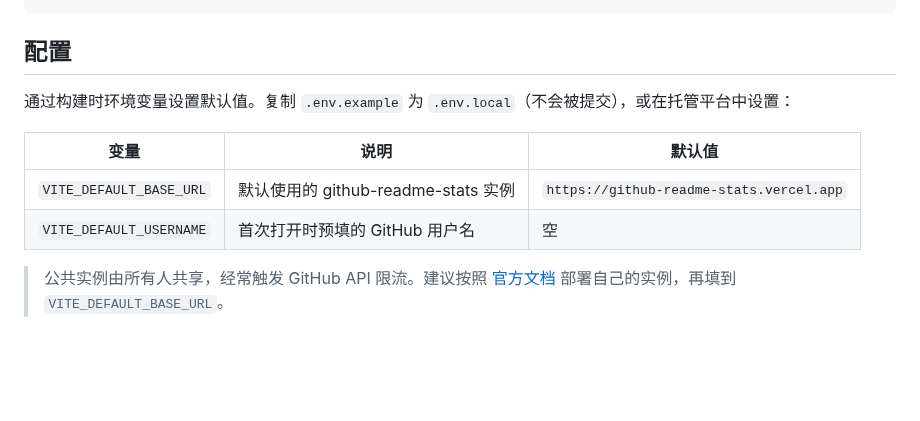
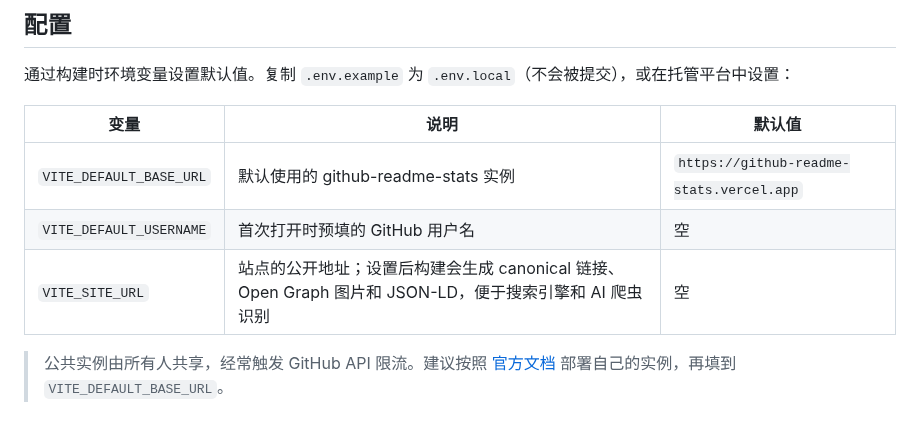
Before and after one commit to bohecola/readme-stats-playground, a Markdown page: README.zh-CN.md, the part around the change. Drawn GitHub-style; blank space fills up the shorter version.

```diff
--- a/README.zh-CN.md
+++ b/README.zh-CN.md
@@ -39,6 +39,7 @@ pnpm preview    # 本地预览生产构建
 | --- | --- | --- |
 | `VITE_DEFAULT_BASE_URL` | 默认使用的 github-readme-stats 实例 | `https://github-readme-stats.vercel.app` |
 | `VITE_DEFAULT_USERNAME` | 首次打开时预填的 GitHub 用户名 | 空 |
+| `VITE_SITE_URL` | 站点的公开地址；设置后构建会生成 canonical 链接、Open Graph 图片和 JSON-LD，便于搜索引擎和 AI 爬虫识别 | 空 |
 
 > 公共实例由所有人共享，经常触发 GitHub API 限流。建议按照 [官方文档](https://github.com/anuraghazra/github-readme-stats#deploy-on-your-own) 部署自己的实例，再填到 `VITE_DEFAULT_BASE_URL`。
 
```
Also changed, not shown: README.ja.md (+1 -0 lines), README.md (+1 -0 lines), public/og.png (added), 3 other files.
